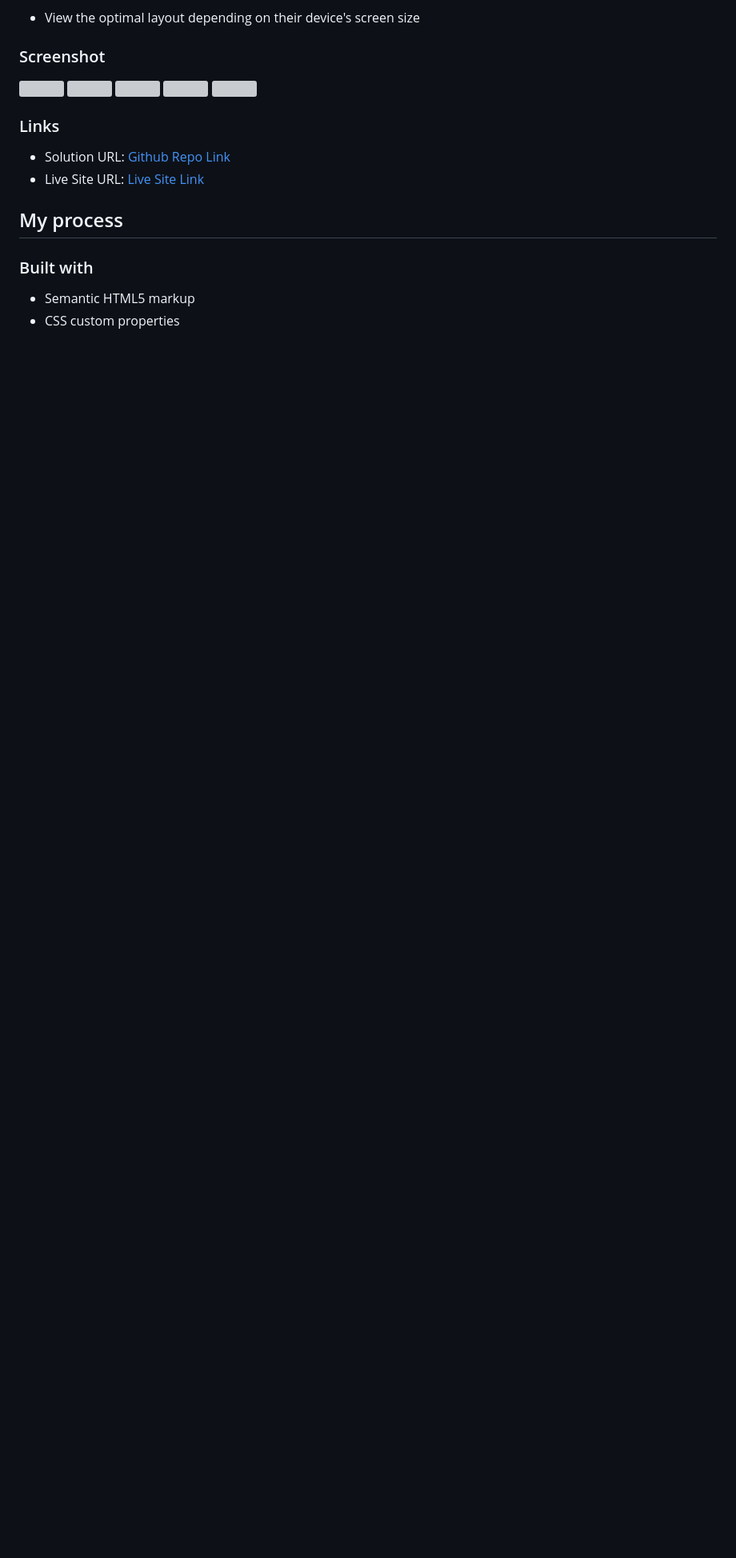
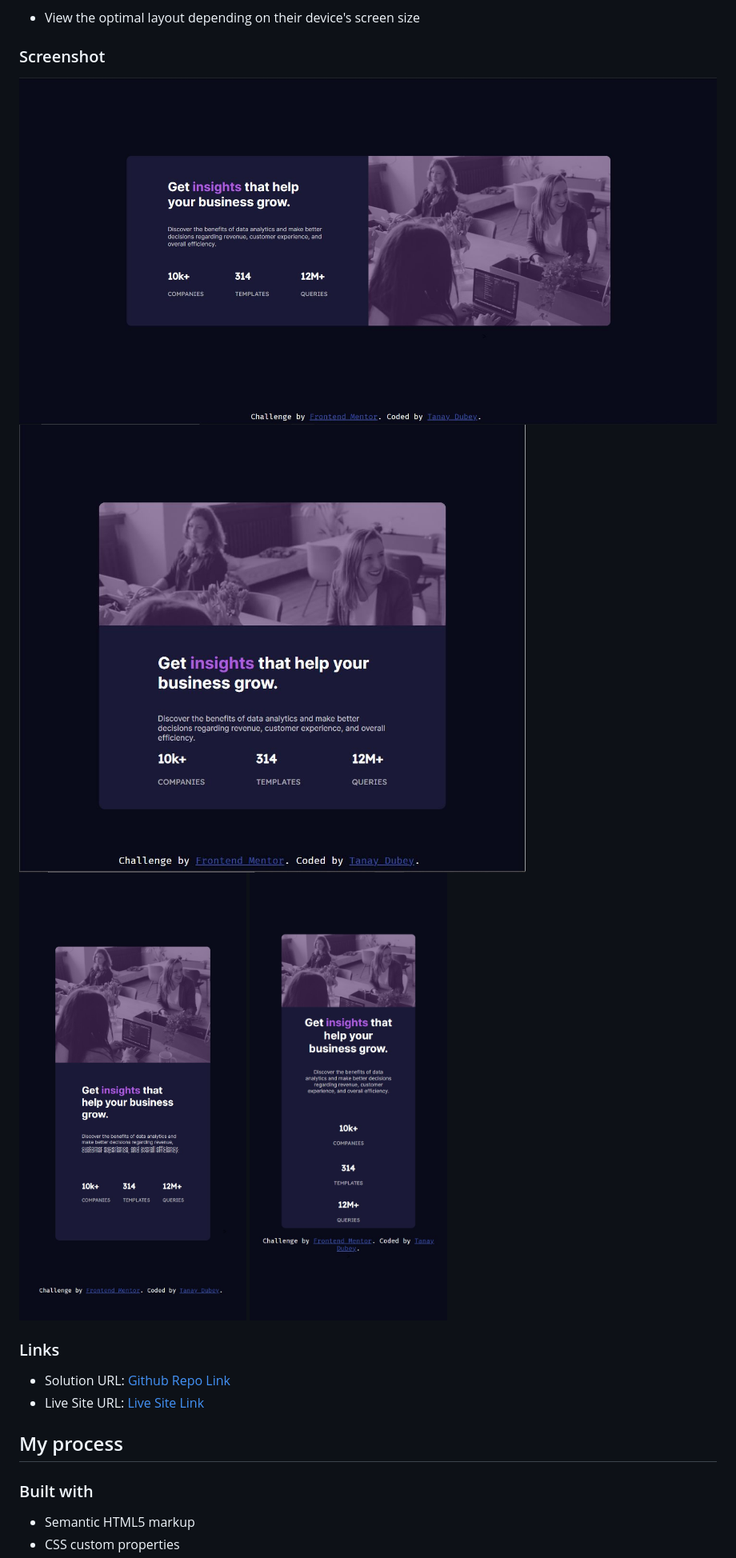
Before and after one commit to TanayD304/StatsPreviewCardComponent, a Markdown page: README.md, the part around the change printed below. Shown: that part at 80% size. GitHub-like rendering; pictures changed too: design/Capture1.JPG (added), design/Capture2.JPG (added), design/Capture3.PNG (added); blank space fills up the shorter version; grey boxes are pictures that could not be loaded.

```diff
--- a/README.md
+++ b/README.md
@@ -28,11 +28,10 @@ Users should be able to:
 
 ### Screenshot
 
-![]()
-![]()
-![]()
-![]()
-![]()
+![Screen Size1](/design/Capture1.JPG)
+![Screen Size2](/design/Capture2.JPG)
+![Screen Size3](/design/Capture3.PNG)
+![Screen Size4](/design/Capture4.PNG)
 
 ### Links
 
```
Also changed, not shown: other parts of README.md (+2 -2 lines).
